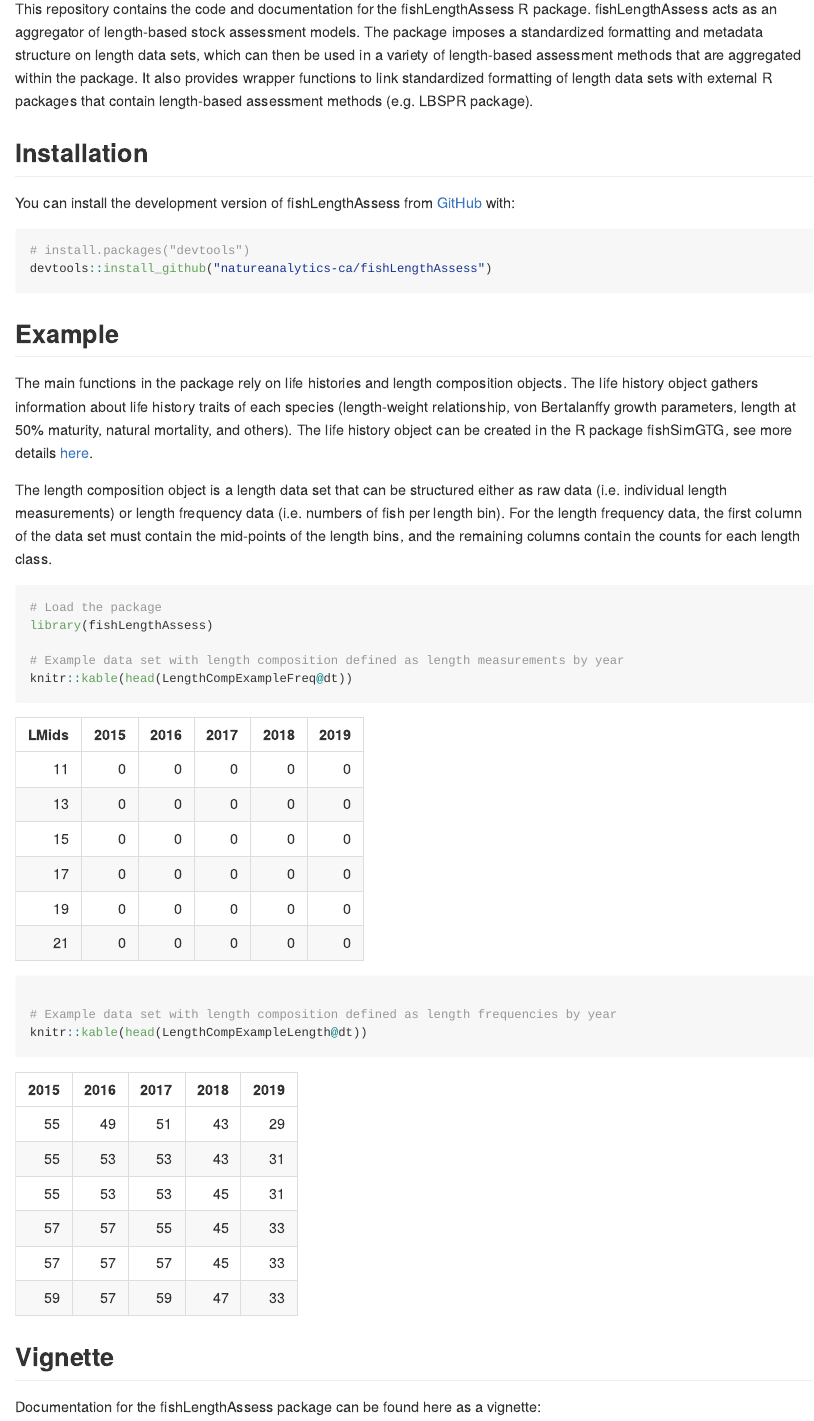
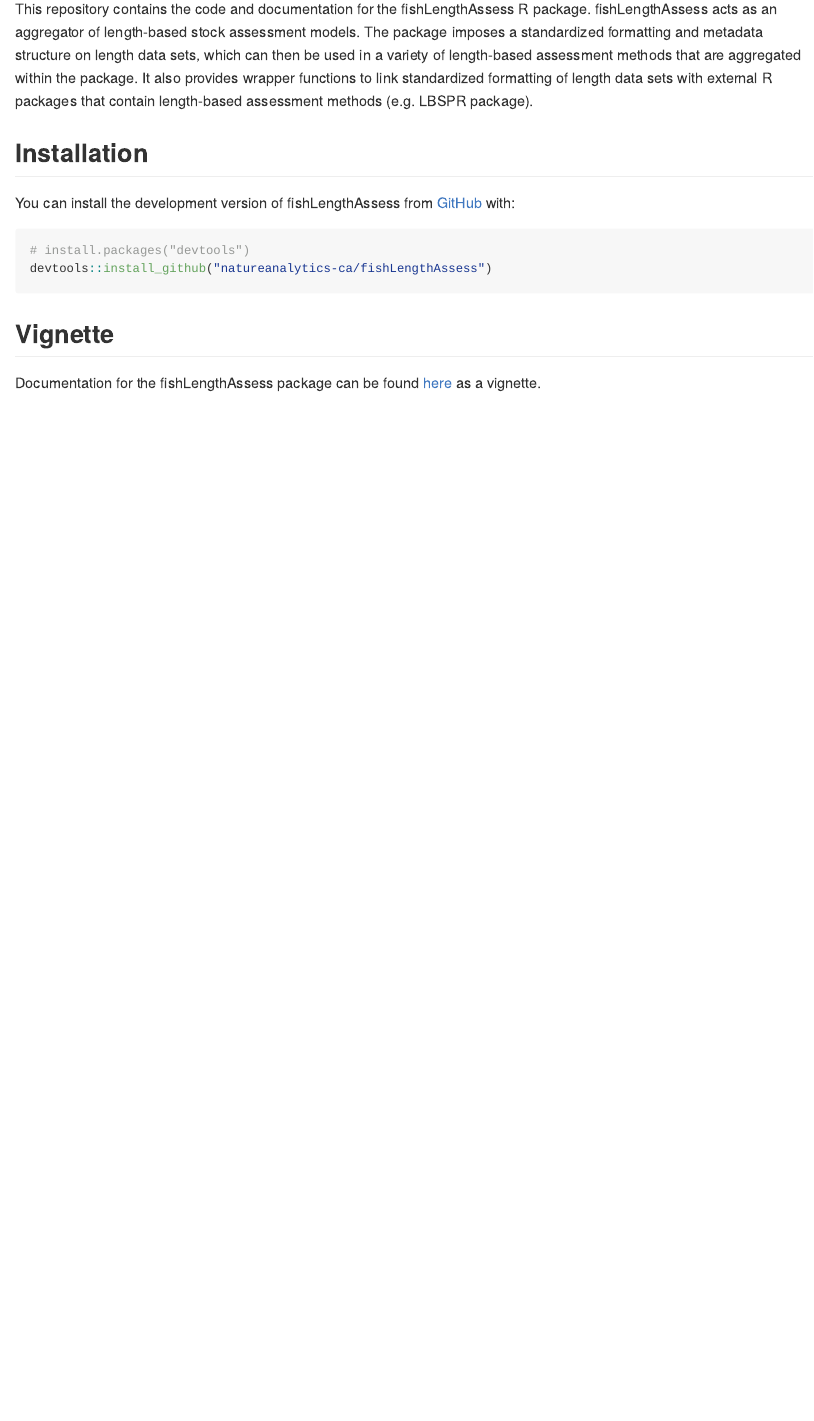
Before and after one commit to natureanalytics-ca/fishLengthAssess, an R Markdown document (README.Rmd): the page in a window 1100 px wide, from 110 px down. The pictures show the output file README.md that the author committed with the source, drawn offline in the style of GitHub.

Commit message:
updates 22/11/24

````diff
--- a/README.Rmd
+++ b/README.Rmd
@@ -23,31 +23,11 @@ This repository contains the code and documentation for the fishLengthAssess R p
 ## Installation
 
 You can install the development version of fishLengthAssess from [GitHub](https://github.com/) with:
-
-
 ```{r, eval=FALSE}
 # install.packages("devtools")
 devtools::install_github("natureanalytics-ca/fishLengthAssess")
 ```
 
-
-## Example
-
-The main functions in the package rely on life histories and length composition objects. The life history object gathers information about life history traits of each species (length-weight relationship, von Bertalanffy growth parameters, length at 50% maturity, natural mortality, and others). The life history object can be created in the R package fishSimGTG, see more details [here](https://natureanalytics-ca.github.io/fishSimGTG/om-pop.html#life-history-object).
-
-The length composition object is a length data set that can be structured either as raw data (i.e. individual length measurements) or length frequency data (i.e. numbers of fish per length bin). For the length frequency data, the first column of the data set must contain the mid-points of the length bins, and the remaining columns contain the counts for each length class.
-
-```{r example-datasets}
-# Load the package
-library(fishLengthAssess)
-
-# Example data set with length composition defined as length measurements by year
-knitr::kable(head(LengthCompExampleFreq@dt))
-
-# Example data set with length composition defined as length frequencies by year
-knitr::kable(head(LengthCompExampleLength@dt))
-```
-
 ## Vignette
 
-Documentation for the fishLengthAssess package can be found here as a vignette:
+Documentation for the fishLengthAssess package can be found [here](https://natureanalytics-ca.github.io/fishLengthAssess/) as a vignette.
````
Also changed, not shown: vignettes/example_vignette.Rmd (+11 -3 lines), README.md.
